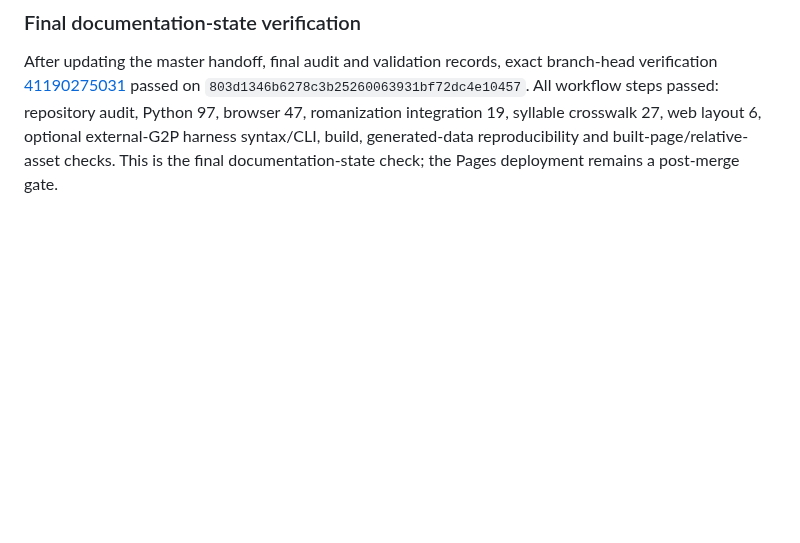
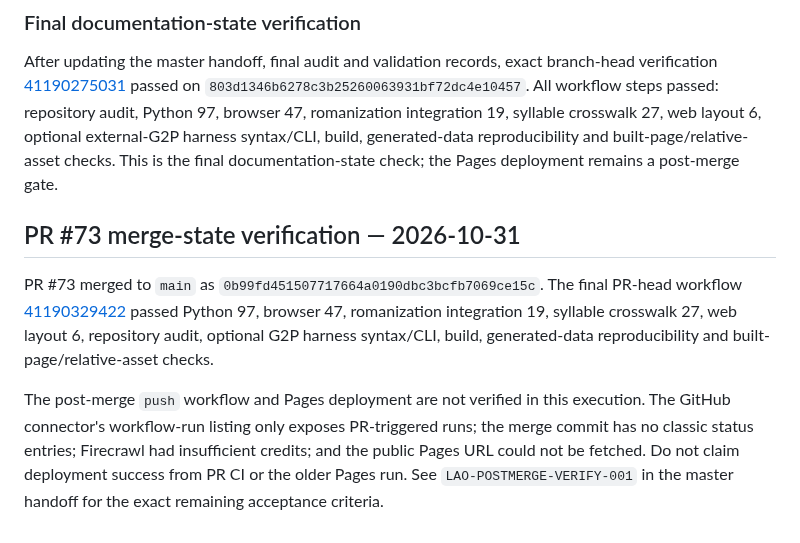
Before and after one commit to ClippyFirst/Lao-Ukrainian-Phonetic-System, a Markdown page: docs/validation.md, the part around the change. Rendered like a GitHub page; blank space fills up the shorter version.

Commit message:
docs(validation): record merge and deployment verification status

```diff
--- a/docs/validation.md
+++ b/docs/validation.md
@@ -276,3 +276,9 @@ PR #73 exact-head workflow [41190189983](https://github.com/ClippyFirst/Lao-Ukra
 ### Final documentation-state verification
 
 After updating the master handoff, final audit and validation records, exact branch-head verification [41190275031](https://github.com/ClippyFirst/Lao-Ukrainian-Phonetic-System/actions/runs/41190275031) passed on `803d1346b6278c3b25260063931bf72dc4e10457`. All workflow steps passed: repository audit, Python 97, browser 47, romanization integration 19, syllable crosswalk 27, web layout 6, optional external-G2P harness syntax/CLI, build, generated-data reproducibility and built-page/relative-asset checks. This is the final documentation-state check; the Pages deployment remains a post-merge gate.
+
+## PR #73 merge-state verification — 2026-10-31
+
+PR #73 merged to `main` as `0b99fd451507717664a0190dbc3bcfb7069ce15c`. The final PR-head workflow [41190329422](https://github.com/ClippyFirst/Lao-Ukrainian-Phonetic-System/actions/runs/41190329422) passed Python 97, browser 47, romanization integration 19, syllable crosswalk 27, web layout 6, repository audit, optional G2P harness syntax/CLI, build, generated-data reproducibility and built-page/relative-asset checks.
+
+The post-merge `push` workflow and Pages deployment are not verified in this execution. The GitHub connector's workflow-run listing only exposes PR-triggered runs; the merge commit has no classic status entries; Firecrawl had insufficient credits; and the public Pages URL could not be fetched. Do not claim deployment success from PR CI or the older Pages run. See `LAO-POSTMERGE-VERIFY-001` in the master handoff for the exact remaining acceptance criteria.
```
